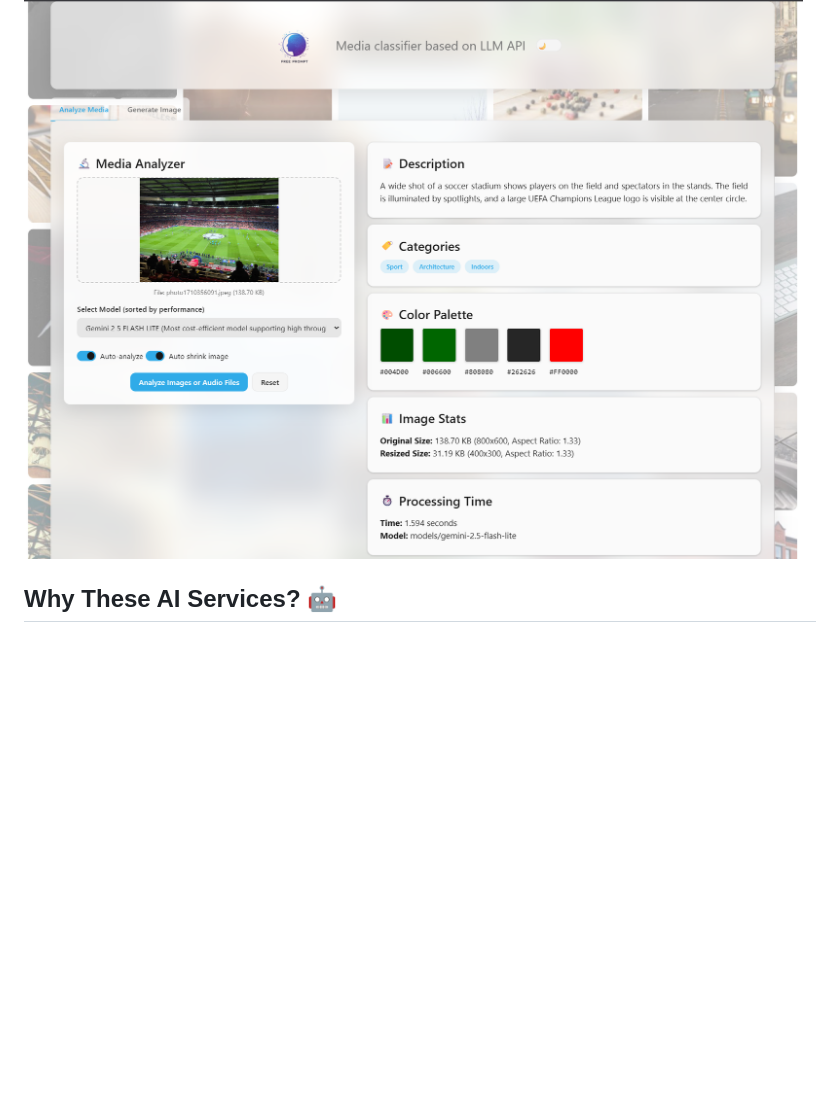
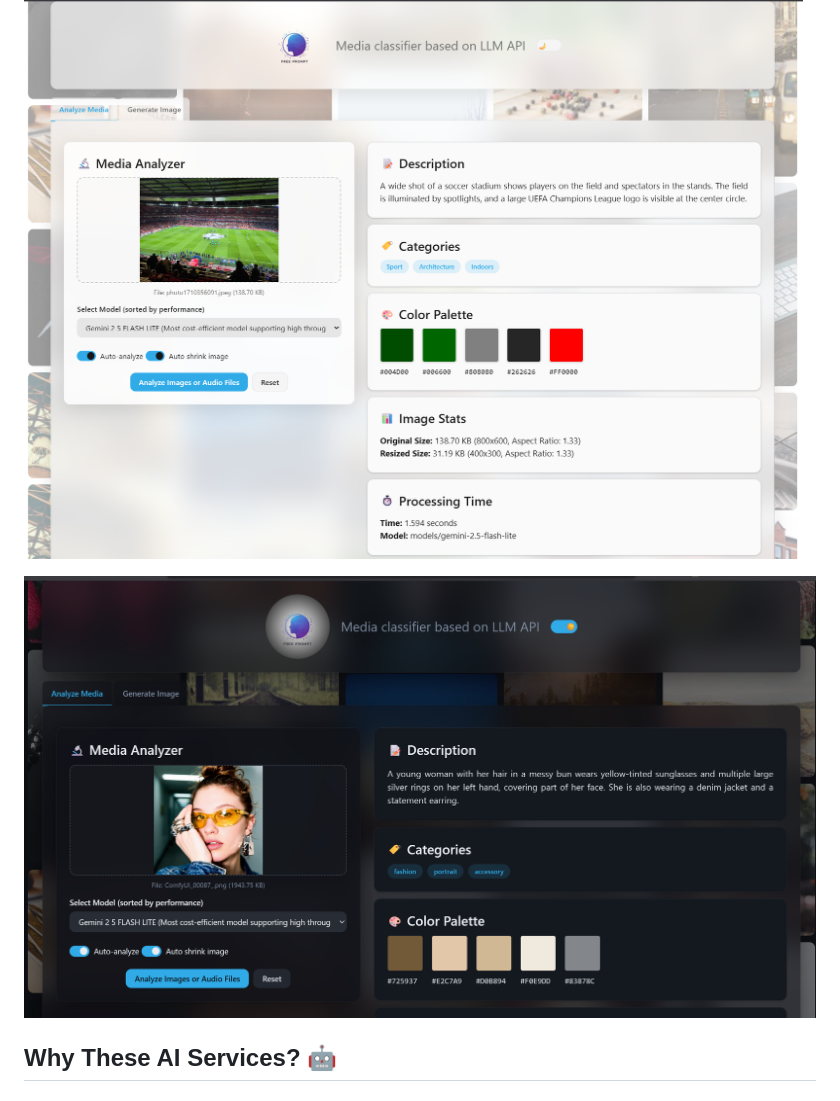
Before and after one commit to glaucopater/freeprompt, a Markdown page: README.md, the part around the change. Drawn GitHub-style; pictures changed too: doc/preview_dark.png (added); blank space fills up the shorter version.

Commit message:
Add dark mode preview image to README

```diff
--- a/README.md
+++ b/README.md
@@ -21,6 +21,8 @@ A hassle-free Progressive Web App (PWA) to test LLM API for free with media clas
 Upload a file (limited to 4MB in size) and get a classification of it. The prompt adopts [few-shots technique](https://www.promptingguide.ai/techniques/fewshot).
 
 ![Preview](doc/preview.png)
+
+![Preview](doc/preview_dark.png)
 
 ## Why These AI Services? 🤖
 
```
